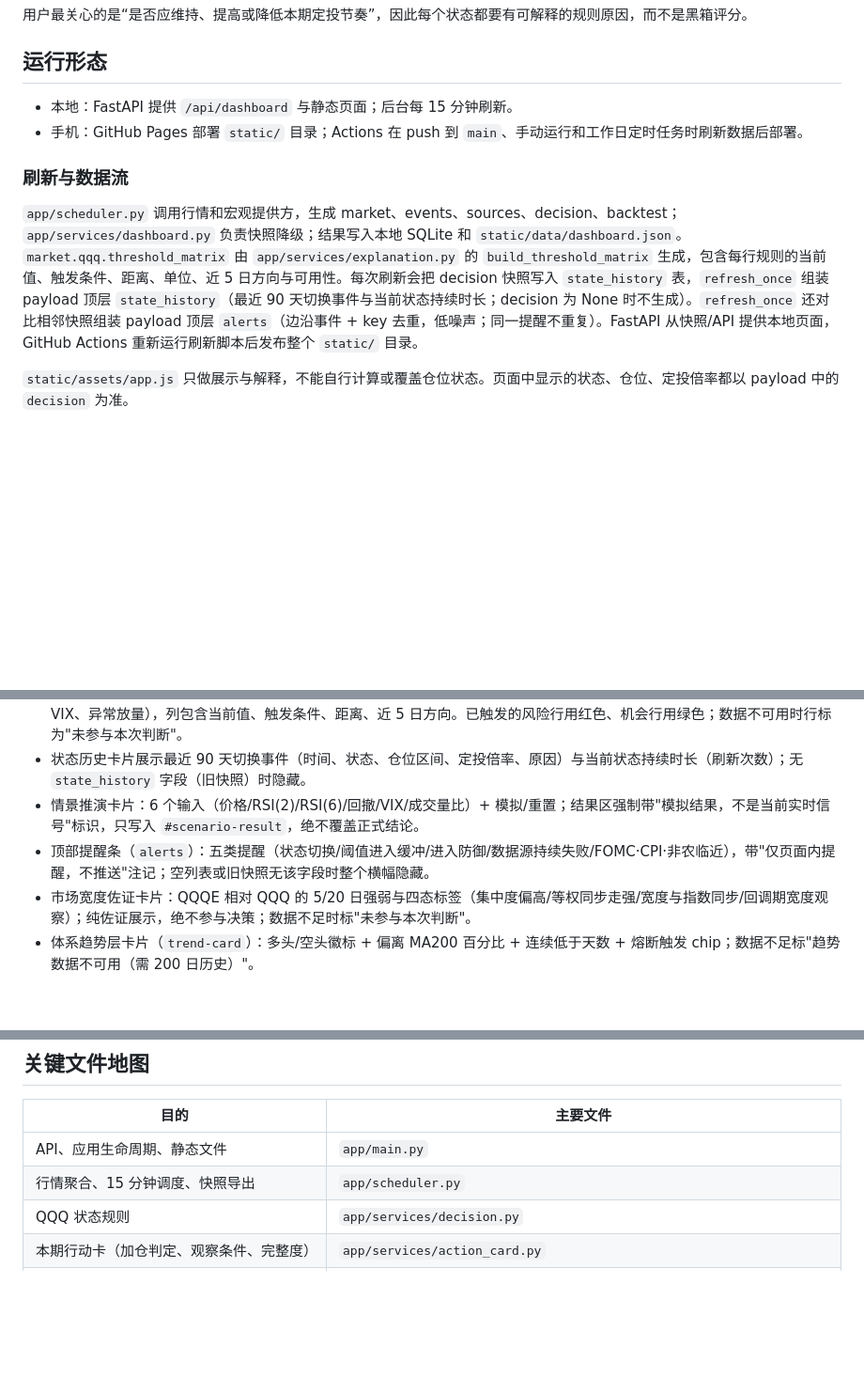
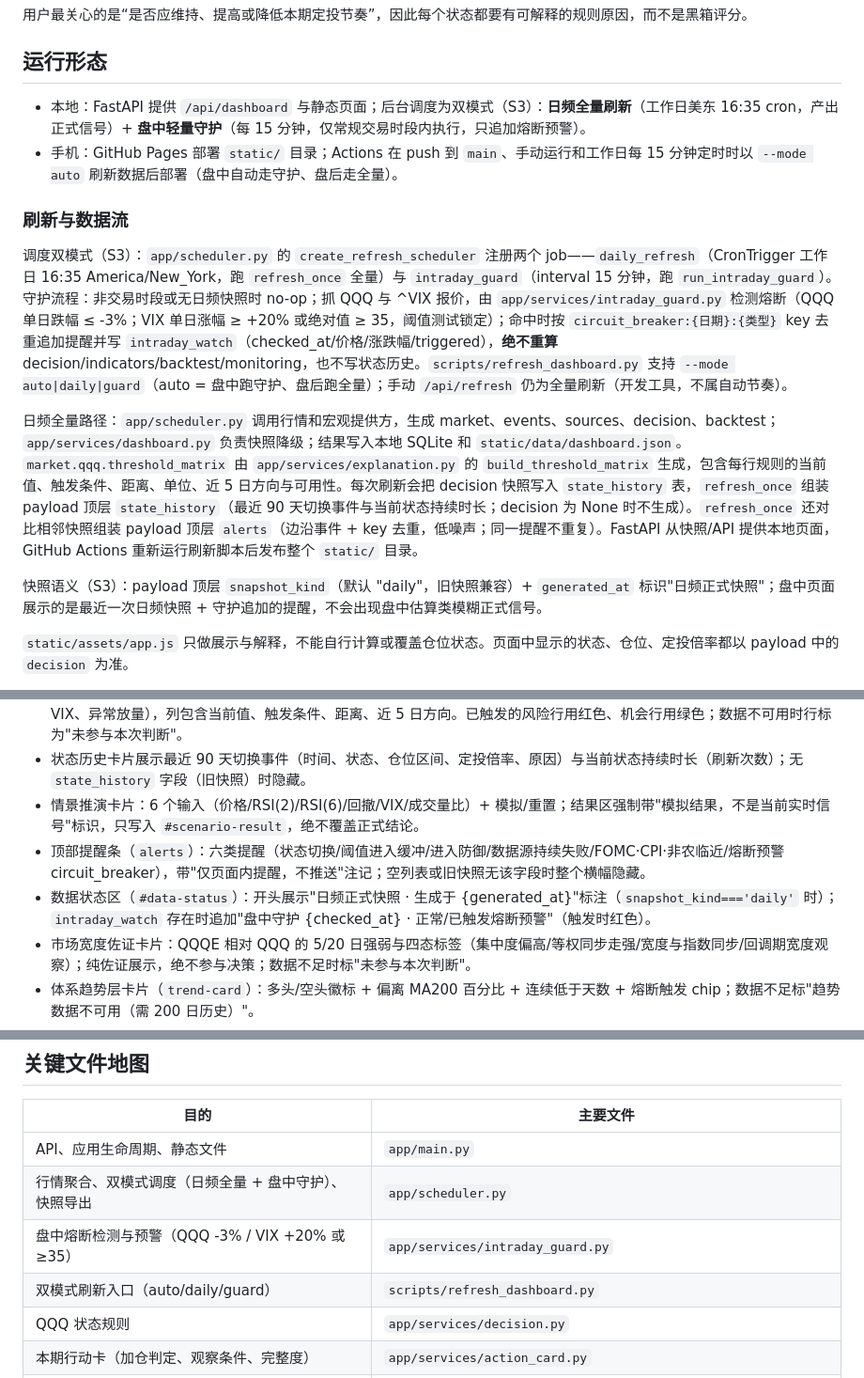
Before and after one commit to WadeLiuAstro/QQQ-investment, a Markdown page: CONTEXT.md, 3 parts joined by grey strips. Shown at 94% size. Drawn GitHub-style; blank space fills up the shorter version.

Commit message:
docs: record S3 dual-mode refresh architecture and Yahoo rate-limit pitfall

```diff
--- a/CONTEXT.md
+++ b/CONTEXT.md
@@ -10,12 +10,16 @@ QQQ 美股投研仪表盘用于辅助长期定投和目标仓位判断。核心
 
 ## 运行形态
 
-- 本地：FastAPI 提供 `/api/dashboard` 与静态页面；后台每 15 分钟刷新。
-- 手机：GitHub Pages 部署 `static/` 目录；Actions 在 push 到 `main`、手动运行和工作日定时任务时刷新数据后部署。
+- 本地：FastAPI 提供 `/api/dashboard` 与静态页面；后台调度为双模式（S3）：**日频全量刷新**（工作日美东 16:35 cron，产出正式信号）+ **盘中轻量守护**（每 15 分钟，仅常规交易时段内执行，只追加熔断预警）。
+- 手机：GitHub Pages 部署 `static/` 目录；Actions 在 push 到 `main`、手动运行和工作日每 15 分钟定时时以 `--mode auto` 刷新数据后部署（盘中自动走守护、盘后走全量）。
 
 ### 刷新与数据流
 
-`app/scheduler.py` 调用行情和宏观提供方，生成 market、events、sources、decision、backtest；`app/services/dashboard.py` 负责快照降级；结果写入本地 SQLite 和 `static/data/dashboard.json`。`market.qqq.threshold_matrix` 由 `app/services/explanation.py` 的 `build_threshold_matrix` 生成，包含每行规则的当前值、触发条件、距离、单位、近 5 日方向与可用性。每次刷新会把 decision 快照写入 `state_history` 表，`refresh_once` 组装 payload 顶层 `state_history`（最近 90 天切换事件与当前状态持续时长；decision 为 None 时不生成）。`refresh_once` 还对比相邻快照组装 payload 顶层 `alerts`（边沿事件 + key 去重，低噪声；同一提醒不重复）。FastAPI 从快照/API 提供本地页面，GitHub Actions 重新运行刷新脚本后发布整个 `static/` 目录。
+调度双模式（S3）：`app/scheduler.py` 的 `create_refresh_scheduler` 注册两个 job——`daily_refresh`（CronTrigger 工作日 16:35 America/New_York，跑 `refresh_once` 全量）与 `intraday_guard`（interval 15 分钟，跑 `run_intraday_guard`）。守护流程：非交易时段或无日频快照时 no-op；抓 QQQ 与 ^VIX 报价，由 `app/services/intraday_guard.py` 检测熔断（QQQ 单日跌幅 ≤ -3%；VIX 单日涨幅 ≥ +20% 或绝对值 ≥ 35，阈值测试锁定）；命中时按 `circuit_breaker:{日期}:{类型}` key 去重追加提醒并写 `intraday_watch`（checked_at/价格/涨跌幅/triggered），**绝不重算** decision/indicators/backtest/monitoring，也不写状态历史。`scripts/refresh_dashboard.py` 支持 `--mode auto|daily|guard`（auto = 盘中跑守护、盘后跑全量）；手动 `/api/refresh` 仍为全量刷新（开发工具，不属自动节奏）。
+
+日频全量路径：`app/scheduler.py` 调用行情和宏观提供方，生成 market、events、sources、decision、backtest；`app/services/dashboard.py` 负责快照降级；结果写入本地 SQLite 和 `static/data/dashboard.json`。`market.qqq.threshold_matrix` 由 `app/services/explanation.py` 的 `build_threshold_matrix` 生成，包含每行规则的当前值、触发条件、距离、单位、近 5 日方向与可用性。每次刷新会把 decision 快照写入 `state_history` 表，`refresh_once` 组装 payload 顶层 `state_history`（最近 90 天切换事件与当前状态持续时长；decision 为 None 时不生成）。`refresh_once` 还对比相邻快照组装 payload 顶层 `alerts`（边沿事件 + key 去重，低噪声；同一提醒不重复）。FastAPI 从快照/API 提供本地页面，GitHub Actions 重新运行刷新脚本后发布整个 `static/` 目录。
+
+快照语义（S3）：payload 顶层 `snapshot_kind`（默认 "daily"，旧快照兼容）+ `generated_at` 标识"日频正式快照"；盘中页面展示的是最近一次日频快照 + 守护追加的提醒，不会出现盘中估算类模糊正式信号。
 
 `static/assets/app.js` 只做展示与解释，不能自行计算或覆盖仓位状态。页面中显示的状态、仓位、定投倍率都以 payload 中的 `decision` 为准。
 
@@ -56,7 +60,8 @@ QQQ 美股投研仪表盘用于辅助长期定投和目标仓位判断。核心
 - 阈值距离矩阵（`threshold_matrix`）展示在信号拆解区域顶部：5 行固定顺序（RSI(2) 超卖、RSI(6) 超卖、回撤风险、VIX、异常放量），列包含当前值、触发条件、距离、近 5 日方向。已触发的风险行用红色、机会行用绿色；数据不可用时行标为"未参与本次判断"。
 - 状态历史卡片展示最近 90 天切换事件（时间、状态、仓位区间、定投倍率、原因）与当前状态持续时长（刷新次数）；无 `state_history` 字段（旧快照）时隐藏。
 - 情景推演卡片：6 个输入（价格/RSI(2)/RSI(6)/回撤/VIX/成交量比）+ 模拟/重置；结果区强制带"模拟结果，不是当前实时信号"标识，只写入 `#scenario-result`，绝不覆盖正式结论。
-- 顶部提醒条（`alerts`）：五类提醒（状态切换/阈值进入缓冲/进入防御/数据源持续失败/FOMC·CPI·非农临近），带"仅页面内提醒，不推送"注记；空列表或旧快照无该字段时整个横幅隐藏。
+- 顶部提醒条（`alerts`）：六类提醒（状态切换/阈值进入缓冲/进入防御/数据源持续失败/FOMC·CPI·非农临近/熔断预警 circuit_breaker），带"仅页面内提醒，不推送"注记；空列表或旧快照无该字段时整个横幅隐藏。
+- 数据状态区（`#data-status`）：开头展示"日频正式快照 · 生成于 {generated_at}"标注（`snapshot_kind==='daily'` 时）；`intraday_watch` 存在时追加"盘中守护 {checked_at} · 正常/已触发熔断预警"（触发时红色）。
 - 市场宽度佐证卡片：QQQE 相对 QQQ 的 5/20 日强弱与四态标签（集中度偏高/等权同步走强/宽度与指数同步/回调期宽度观察）；纯佐证展示，绝不参与决策；数据不足时标"未参与本次判断"。
 - 体系趋势层卡片（`trend-card`）：多头/空头徽标 + 偏离 MA200 百分比 + 连续低于天数 + 熔断触发 chip；数据不足标"趋势数据不可用（需 200 日历史）"。
 - 结构性风险卡片（`structural-card`）：档位徽标（正常/警示/疑似结构性）+ 总分 + 四维分解（回撤深度/回撤速度/宽度恶化/波动率体制）；均带"参考层"标识。
@@ -71,7 +76,9 @@ QQQ 美股投研仪表盘用于辅助长期定投和目标仓位判断。核心
 | 目的 | 主要文件 |
 | --- | --- |
 | API、应用生命周期、静态文件 | `app/main.py` |
-| 行情聚合、15 分钟调度、快照导出 | `app/scheduler.py` |
+| 行情聚合、双模式调度（日频全量 + 盘中守护）、快照导出 | `app/scheduler.py` |
+| 盘中熔断检测与预警（QQQ -3% / VIX +20% 或 ≥35） | `app/services/intraday_guard.py` |
+| 双模式刷新入口（auto/daily/guard） | `scripts/refresh_dashboard.py` |
 | QQQ 状态规则 | `app/services/decision.py` |
 | 本期行动卡（加仓判定、观察条件、完整度） | `app/services/action_card.py` |
 | 状态历史切换与持续时长 | `app/services/state_history.py` |
```
Also changed, not shown: MEMORY.md (+2 -0 lines).
